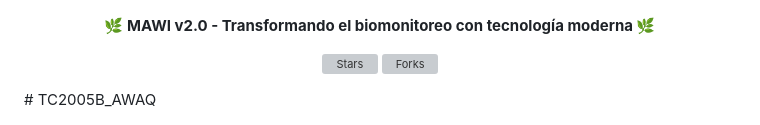
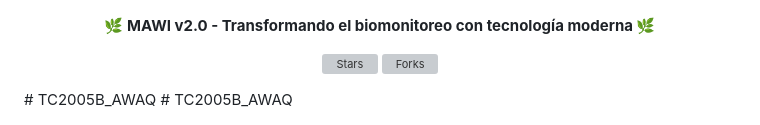
Before and after one commit to HermannPR/awaqtesting, a Markdown page: README.md, the part around the change. Rendered like a GitHub page; grey boxes are pictures that could not be loaded.

```diff
--- a/README.md
+++ b/README.md
@@ -314,3 +314,4 @@ Este proyecto está bajo la Licencia MIT. Ver el archivo `LICENSE` para más det
 
 </div>
 # TC2005B_AWAQ
+# TC2005B_AWAQ
```
